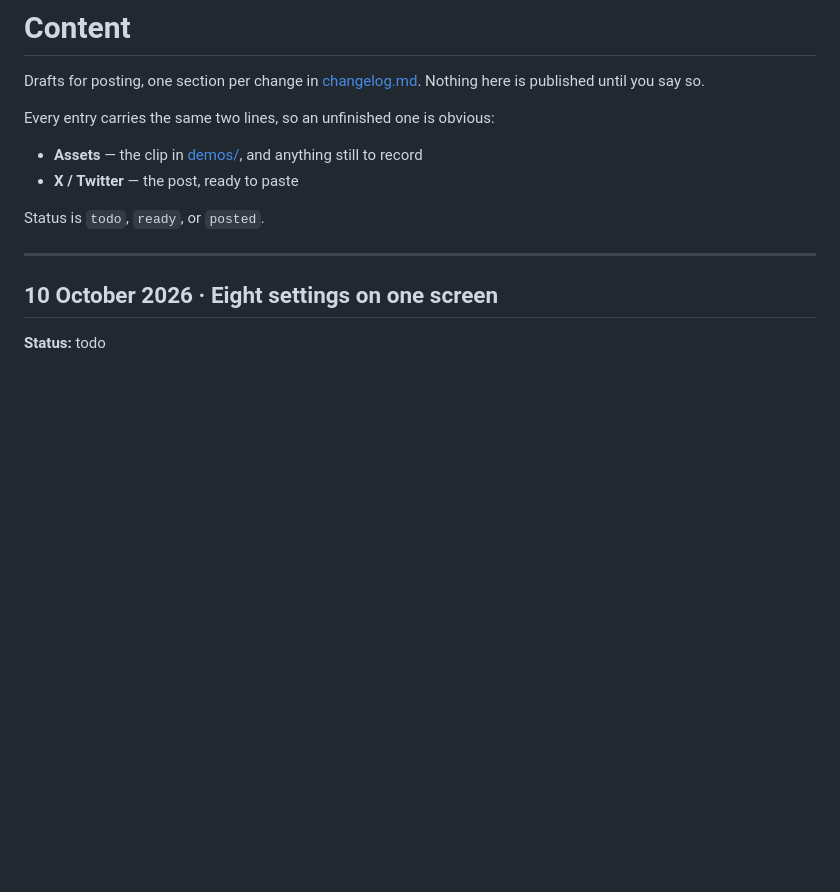
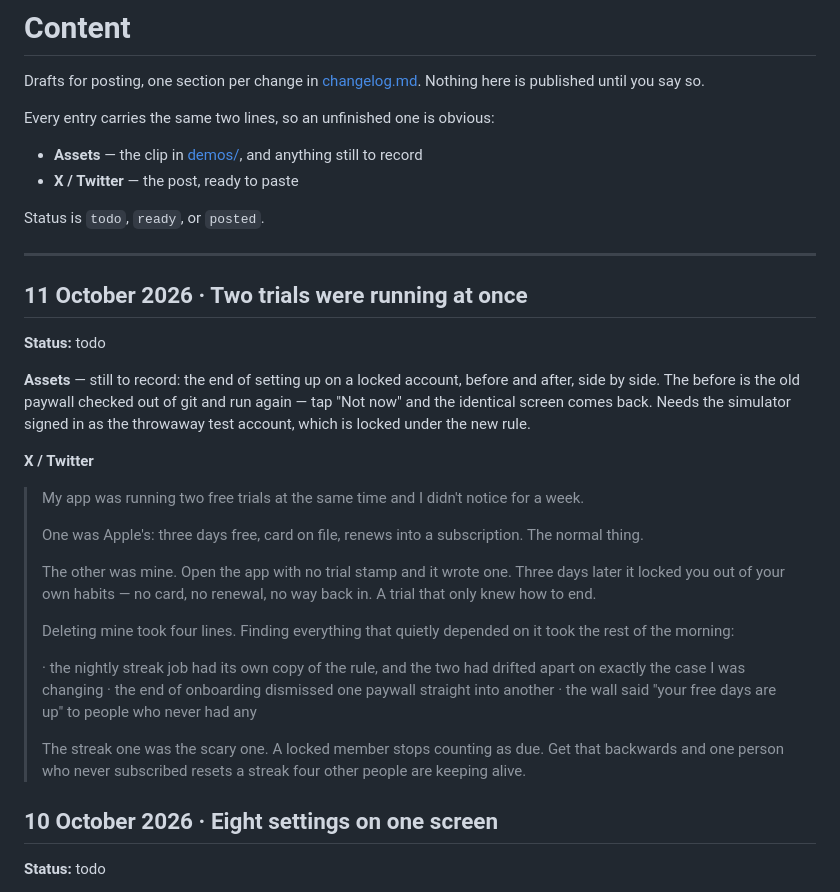
Before and after one commit to anthonycliff68-png/tsumiki, a Markdown page: docs/content.md, the part around the change. GitHub-like rendering; blank space fills up the shorter version.

```diff
--- a/docs/content.md
+++ b/docs/content.md
@@ -11,6 +11,40 @@ Every entry carries the same two lines, so an unfinished one is obvious:
 Status is `todo`, `ready`, or `posted`.
 
 ---
+
+## 11 October 2026 · Two trials were running at once
+
+**Status:** todo
+
+**Assets** — still to record: the end of setting up on a locked account, before
+and after, side by side. The before is the old paywall checked out of git and
+run again — tap "Not now" and the identical screen comes back. Needs the
+simulator signed in as the throwaway test account, which is locked under the new
+rule.
+
+**X / Twitter**
+
+> My app was running two free trials at the same time and I didn't notice for
+> a week.
+>
+> One was Apple's: three days free, card on file, renews into a subscription.
+> The normal thing.
+>
+> The other was mine. Open the app with no trial stamp and it wrote one. Three
+> days later it locked you out of your own habits — no card, no renewal, no way
+> back in. A trial that only knew how to end.
+>
+> Deleting mine took four lines. Finding everything that quietly depended on it
+> took the rest of the morning:
+>
+> · the nightly streak job had its own copy of the rule, and the two had drifted
+> apart on exactly the case I was changing
+> · the end of onboarding dismissed one paywall straight into another
+> · the wall said "your free days are up" to people who never had any
+>
+> The streak one was the scary one. A locked member stops counting as due. Get
+> that backwards and one person who never subscribed resets a streak four other
+> people are keeping alive.
 
 ## 10 October 2026 · Eight settings on one screen
 
```
Also changed, not shown: docs/changelog.md (+47 -0 lines).
